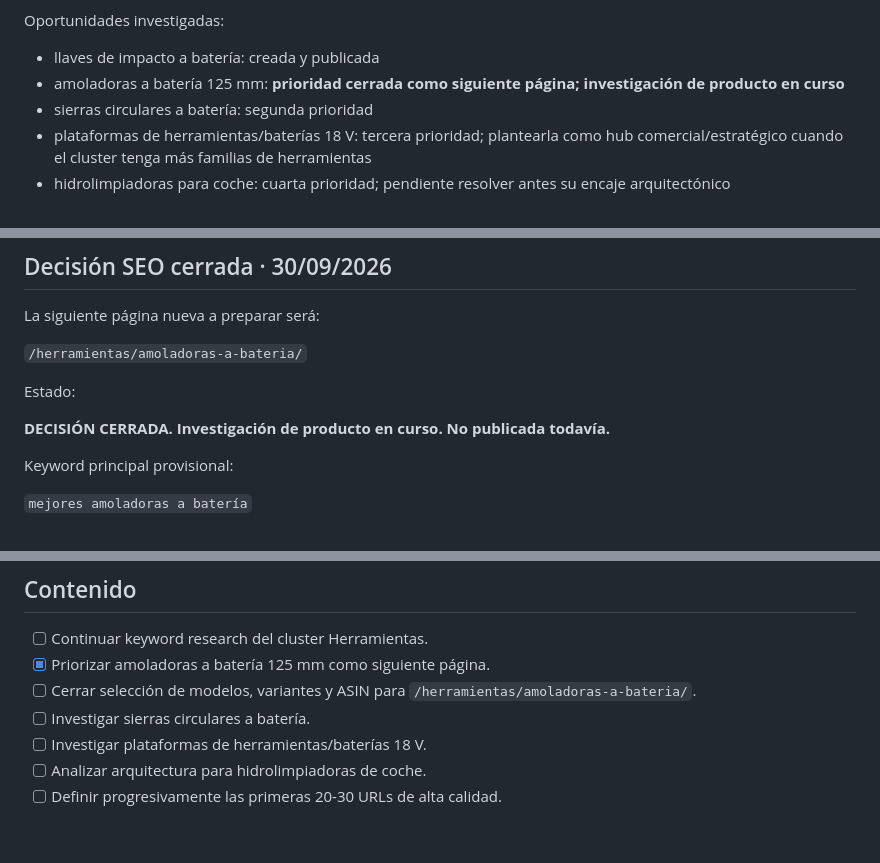
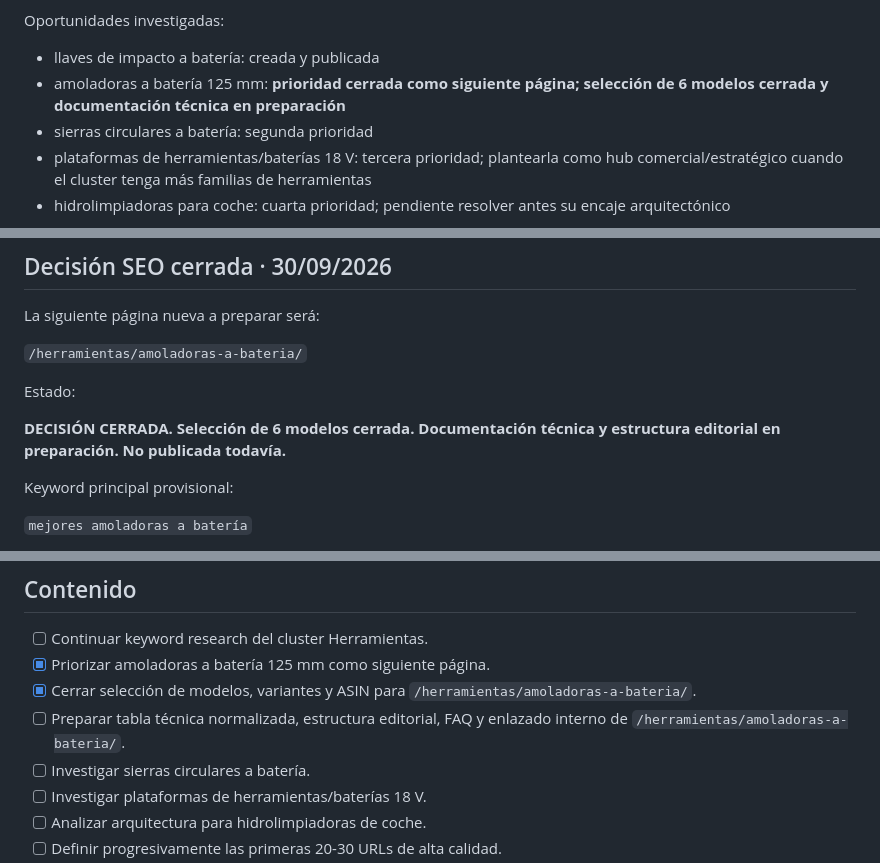
Before and after one commit to SuperSergi/compra-con-criterio, a Markdown page: COMPRA-CON-SENTIDO-MASTER.md, 3 parts joined by grey strips. GitHub-like rendering; blank space fills up the shorter version.

```diff
--- a/COMPRA-CON-SENTIDO-MASTER.md
+++ b/COMPRA-CON-SENTIDO-MASTER.md
@@ -780,7 +780,7 @@ Motivos:
 Oportunidades investigadas:
 
 - llaves de impacto a batería: creada y publicada
-- amoladoras a batería 125 mm: **prioridad cerrada como siguiente página; investigación de producto en curso**
+- amoladoras a batería 125 mm: **prioridad cerrada como siguiente página; selección de 6 modelos cerrada y documentación técnica en preparación**
 - sierras circulares a batería: segunda prioridad
 - plataformas de herramientas/baterías 18 V: tercera prioridad; plantearla como hub comercial/estratégico cuando el cluster tenga más familias de herramientas
 - hidrolimpiadoras para coche: cuarta prioridad; pendiente resolver antes su encaje arquitectónico
@@ -800,7 +800,7 @@ La siguiente página nueva a preparar será:
 
 Estado:
 
-**DECISIÓN CERRADA. Investigación de producto en curso. No publicada todavía.**
+**DECISIÓN CERRADA. Selección de 6 modelos cerrada. Documentación técnica y estructura editorial en preparación. No publicada todavía.**
 
 Keyword principal provisional:
 
@@ -1141,7 +1194,8 @@ Avisar al usuario cuando sea conveniente continuar una fase en otro chat.
 
 - [ ] Continuar keyword research del cluster Herramientas.
 - [x] Priorizar amoladoras a batería 125 mm como siguiente página.
-- [ ] Cerrar selección de modelos, variantes y ASIN para `/herramientas/amoladoras-a-bateria/`.
+- [x] Cerrar selección de modelos, variantes y ASIN para `/herramientas/amoladoras-a-bateria/`.
+- [ ] Preparar tabla técnica normalizada, estructura editorial, FAQ y enlazado interno de `/herramientas/amoladoras-a-bateria/`.
 - [ ] Investigar sierras circulares a batería.
 - [ ] Investigar plataformas de herramientas/baterías 18 V.
 - [ ] Analizar arquitectura para hidrolimpiadoras de coche.
```
Also changed, not shown: other parts of COMPRA-CON-SENTIDO-MASTER.md (+55 -2 lines).
